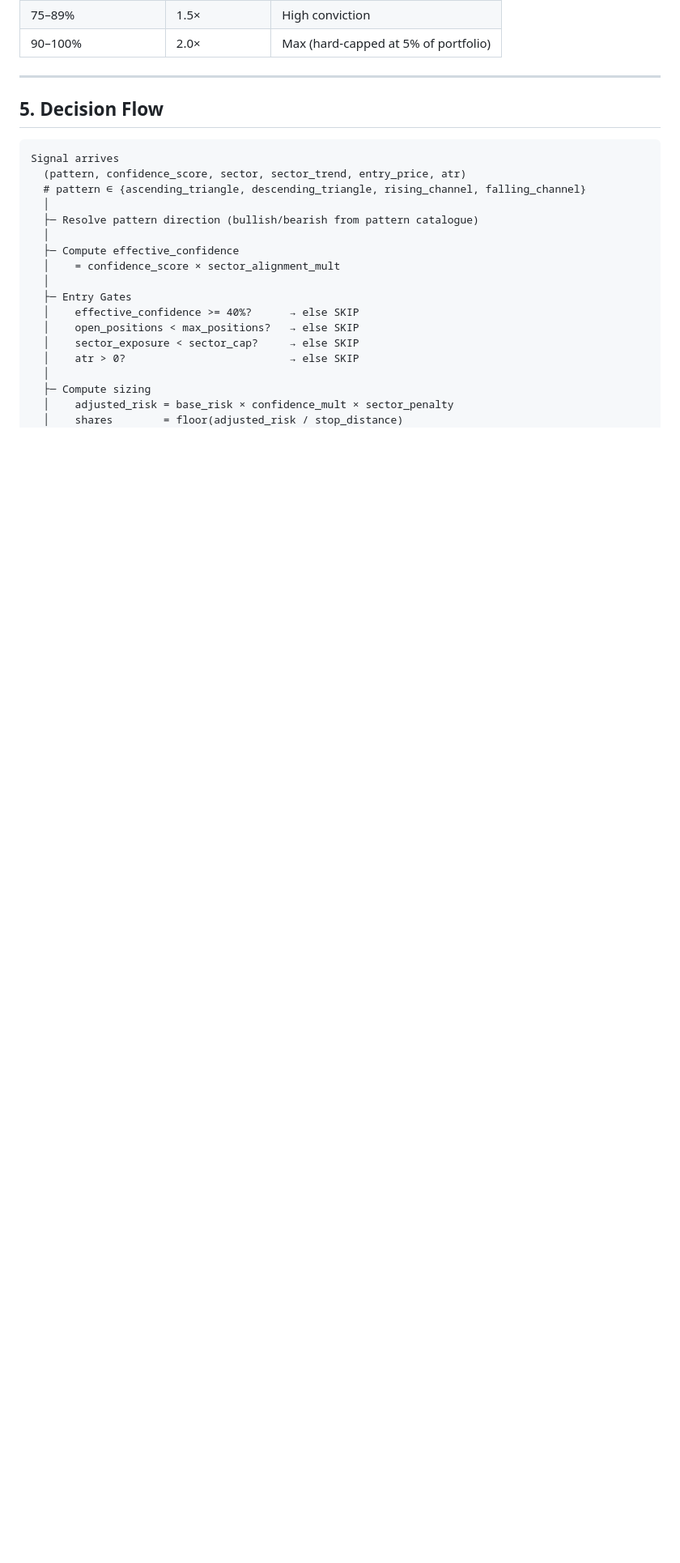
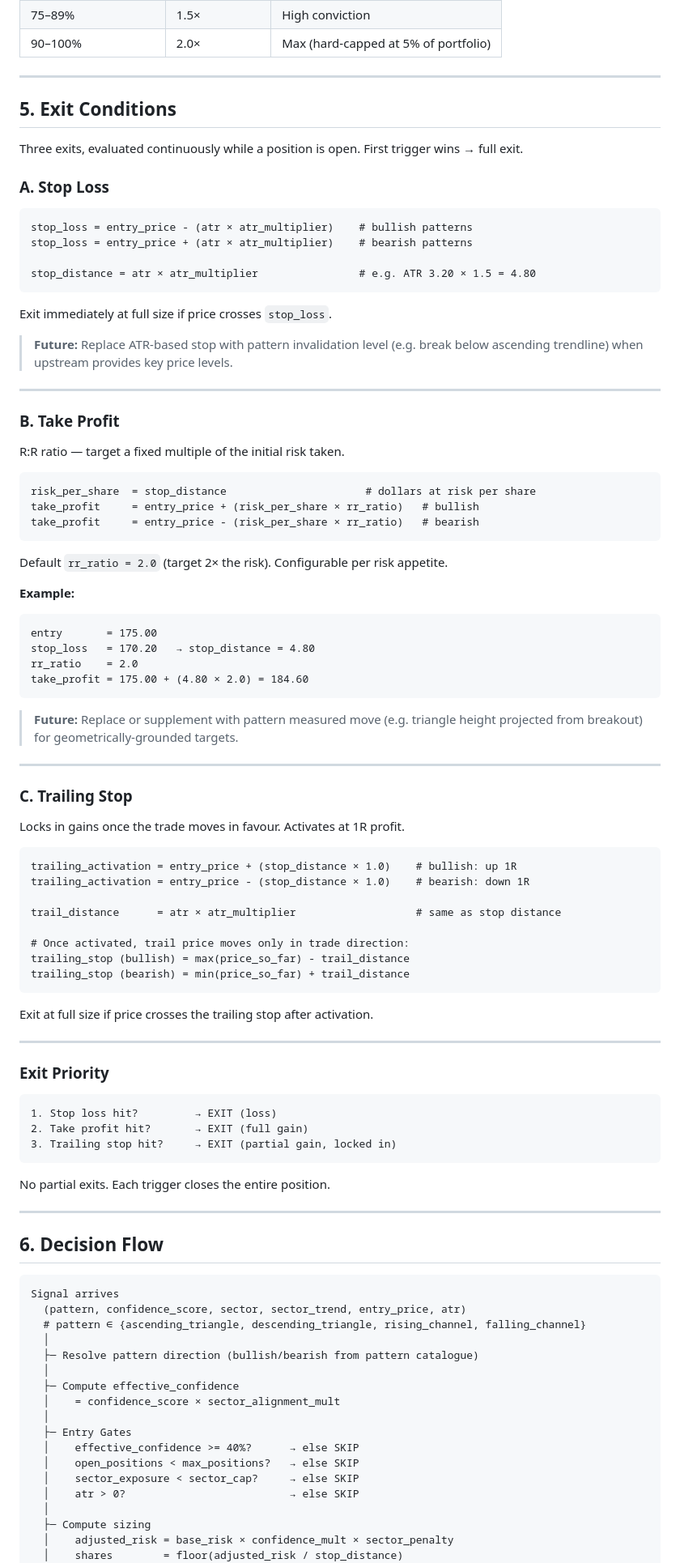
Before and after one commit to devAbnull/travel-site, a Markdown page: STOCK_TRADE_DECIDER_PLAN.md, the part around one of its changes. Shown at 81% size. Drawn GitHub-style; blank space fills up the shorter version.

Commit message:
Add exit conditions to plan (stop loss, take profit, trailing stop)
- Stop loss: ATR-based only, noted future pattern invalidation improvement
- Take profit: R:R ratio (default 2.0), noted future measured move scope
- Trailing stop: activates at 1R, trails by ATR x multiplier
- No partial exits — full position close on any trigger
- Updated decision flow, output schema, and config accordingly

https://claude.ai/code/session_01FQJS9AXriEtQArSv5xrRfj

````diff
--- a/STOCK_TRADE_DECIDER_PLAN.md
+++ b/STOCK_TRADE_DECIDER_PLAN.md
@@ -145,7 +145,77 @@ shares               = floor(adjusted_risk / (atr × atr_multiplier))
 
 ---
 
-## 5. Decision Flow
+## 5. Exit Conditions
+
+Three exits, evaluated continuously while a position is open. First trigger wins → full exit.
+
+### A. Stop Loss
+```
+stop_loss = entry_price - (atr × atr_multiplier)    # bullish patterns
+stop_loss = entry_price + (atr × atr_multiplier)    # bearish patterns
+
+stop_distance = atr × atr_multiplier                # e.g. ATR 3.20 × 1.5 = 4.80
+```
+Exit immediately at full size if price crosses `stop_loss`.
+
+> **Future:** Replace ATR-based stop with pattern invalidation level
+> (e.g. break below ascending trendline) when upstream provides key price levels.
+
+---
+
+### B. Take Profit
+R:R ratio — target a fixed multiple of the initial risk taken.
+
+```
+risk_per_share  = stop_distance                      # dollars at risk per share
+take_profit     = entry_price + (risk_per_share × rr_ratio)   # bullish
+take_profit     = entry_price - (risk_per_share × rr_ratio)   # bearish
+```
+
+Default `rr_ratio = 2.0` (target 2× the risk). Configurable per risk appetite.
+
+**Example:**
+```
+entry       = 175.00
+stop_loss   = 170.20   → stop_distance = 4.80
+rr_ratio    = 2.0
+take_profit = 175.00 + (4.80 × 2.0) = 184.60
+```
+
+> **Future:** Replace or supplement with pattern measured move
+> (e.g. triangle height projected from breakout) for geometrically-grounded targets.
+
+---
+
+### C. Trailing Stop
+Locks in gains once the trade moves in favour. Activates at 1R profit.
+
+```
+trailing_activation = entry_price + (stop_distance × 1.0)    # bullish: up 1R
+trailing_activation = entry_price - (stop_distance × 1.0)    # bearish: down 1R
+
+trail_distance      = atr × atr_multiplier                   # same as stop distance
+
+# Once activated, trail price moves only in trade direction:
+trailing_stop (bullish) = max(price_so_far) - trail_distance
+trailing_stop (bearish) = min(price_so_far) + trail_distance
+```
+
+Exit at full size if price crosses the trailing stop after activation.
+
+---
+
+### Exit Priority
+```
+1. Stop loss hit?         → EXIT (loss)
+2. Take profit hit?       → EXIT (full gain)
+3. Trailing stop hit?     → EXIT (partial gain, locked in)
+```
+No partial exits. Each trigger closes the entire position.
+
+---
+
+## 6. Decision Flow
 
 ```
 Signal arrives
````
Also changed, not shown: other parts of STOCK_TRADE_DECIDER_PLAN.md (+18 -4 lines).
